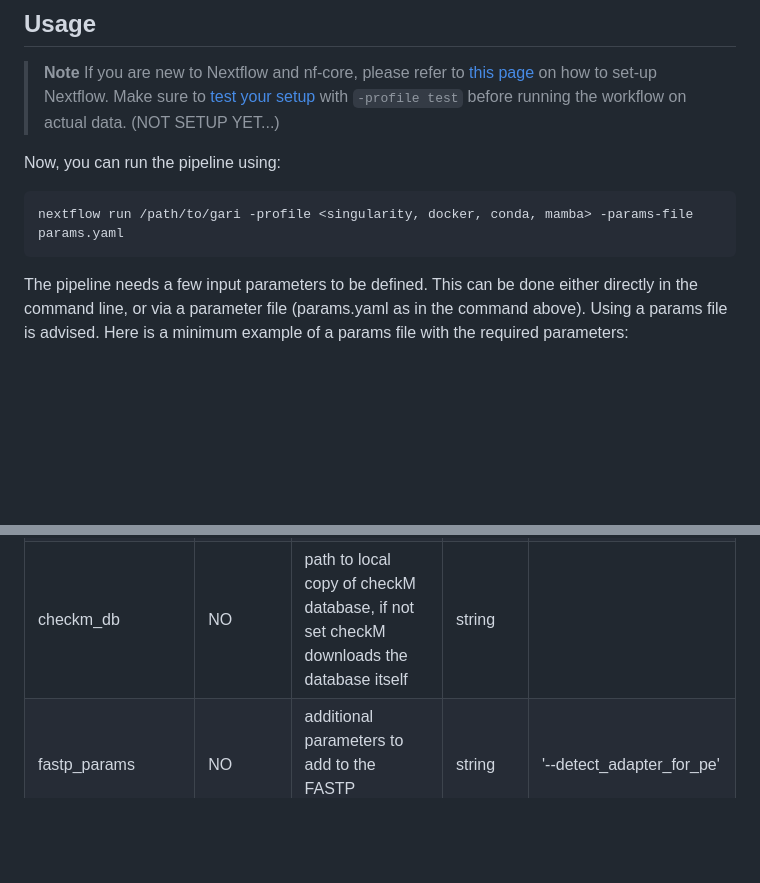
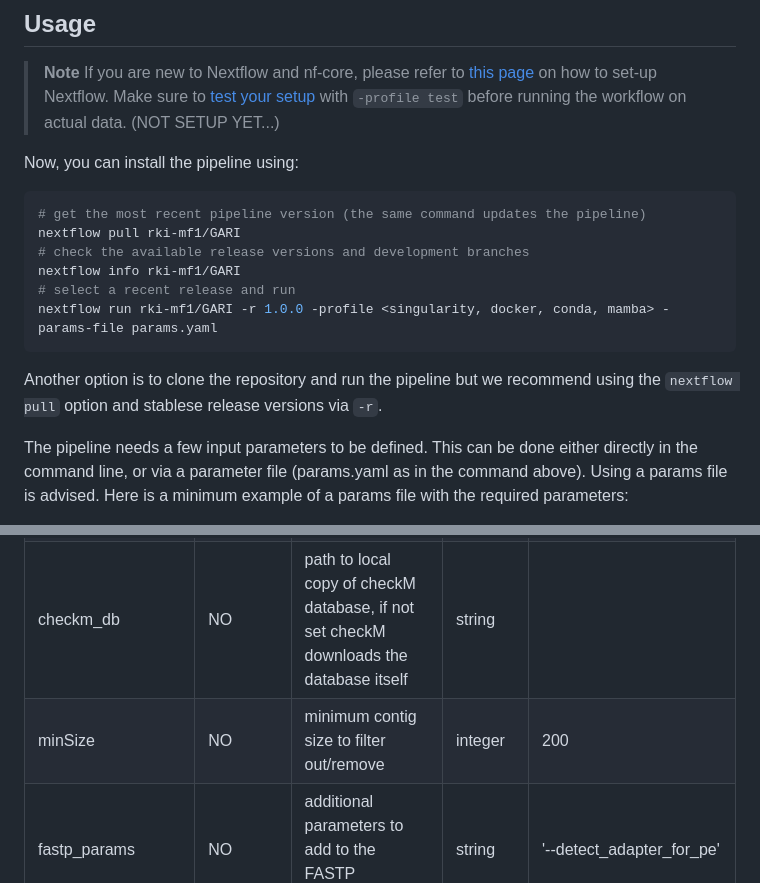
Before and after one commit to rki-mf1/GARI, a Markdown page: README.md, 2 parts joined by grey strips. Drawn GitHub-style; blank space fills up the shorter version.

````diff
--- a/README.md
+++ b/README.md
@@ -47,11 +47,20 @@ The pipeline comprises the following steps/modules:
 > with `-profile test` before running the workflow on actual data. (NOT SETUP YET...)
 
 
-Now, you can run the pipeline using:
+Now, you can install the pipeline using:
 
 ```bash
-nextflow run /path/to/gari -profile <singularity, docker, conda, mamba> -params-file params.yaml
+# get the most recent pipeline version (the same command updates the pipeline)
+nextflow pull rki-mf1/GARI
+# check the available release versions and development branches
+nextflow info rki-mf1/GARI
+# select a recent release and run
+nextflow run rki-mf1/GARI -r 1.0.0 -profile <singularity, docker, conda, mamba> -params-file params.yaml
 ```
+
+Another option is to clone the repository and run the pipeline but we recommend using the `nextflow pull` option and stablese release versions via `-r`.
+
+
 The pipeline needs a few input parameters to be defined. This can be done either directly in the command line, or via a parameter file (params.yaml as in the command above). Using a params file is advised. Here is a minimum example of a params file with the required parameters:
 
 `params.yaml`:
@@ -82,6 +91,7 @@ When executing the pipeline on a HPC with a queuing system you might want to lim
 | busco_lin | NO (but advised)| BUSCO lineage to use for assessment of genomic completeness | string | 'bacteria_odb10' |
 | busco_data | NO | path to local copy of BUSCO lineages datasets, if not set BUSCO downloads the lineages itself | string | |
 | checkm_db | NO | path to local copy of checkM database, if not set checkM downloads the database itself | string | |
+| minSize | NO | minimum contig size to filter out/remove | integer | 200 |
 | fastp_params | NO | additional parameters to add to the FASTP command | string | '--detect_adapter_for_pe' |
 | krakenR_params | NO |  additional parameters to add to the KRAKEN2 command assessing reads | string | '--minimum-base-quality 10 --minimum-hit-groups 3 --confidence 0.05' |
 | krakenA_params | NO |  additional parameters to add to the KRAKEN2 command assessing assemblies | string | '--minimum-base-quality 10 --minimum-hit-groups 3 --confidence 0.05' |
````
